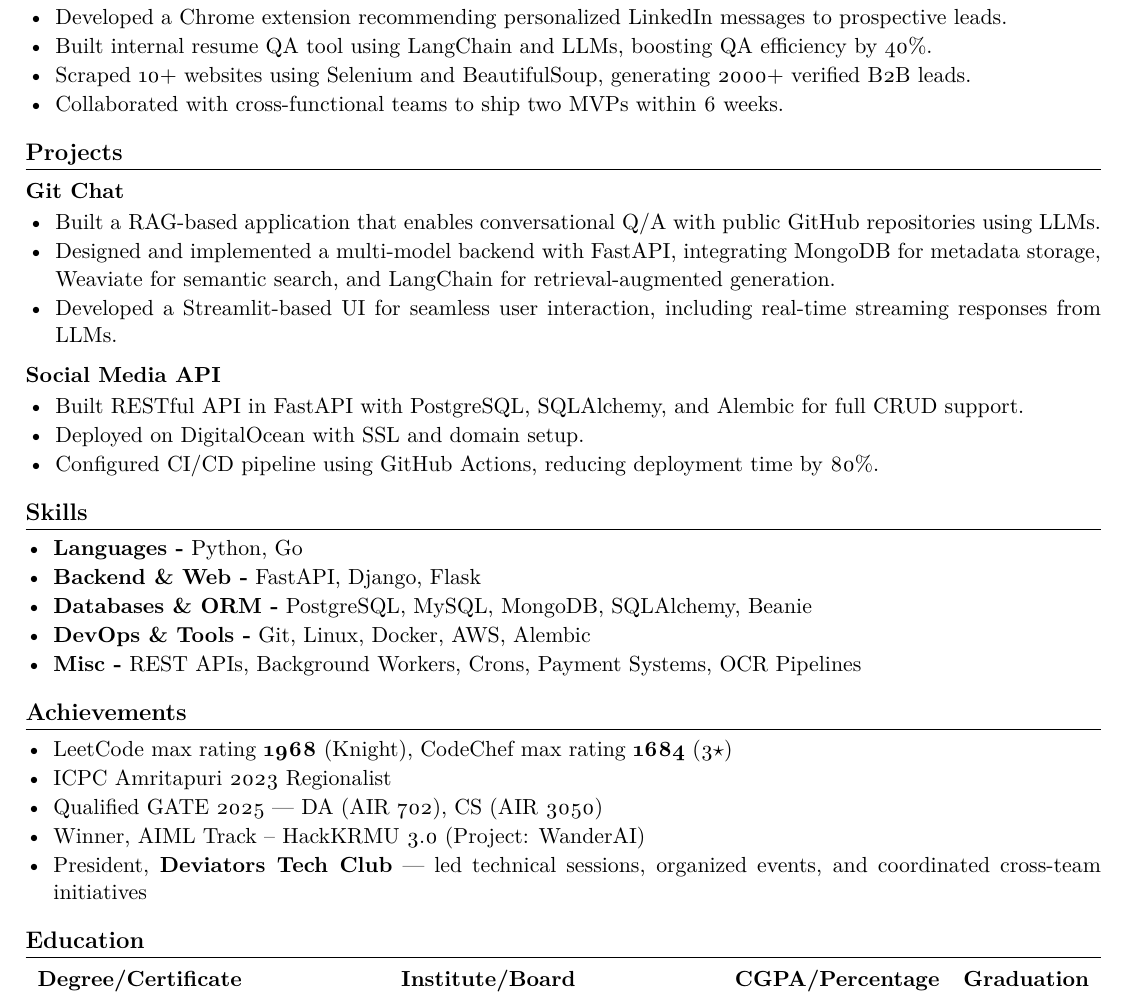
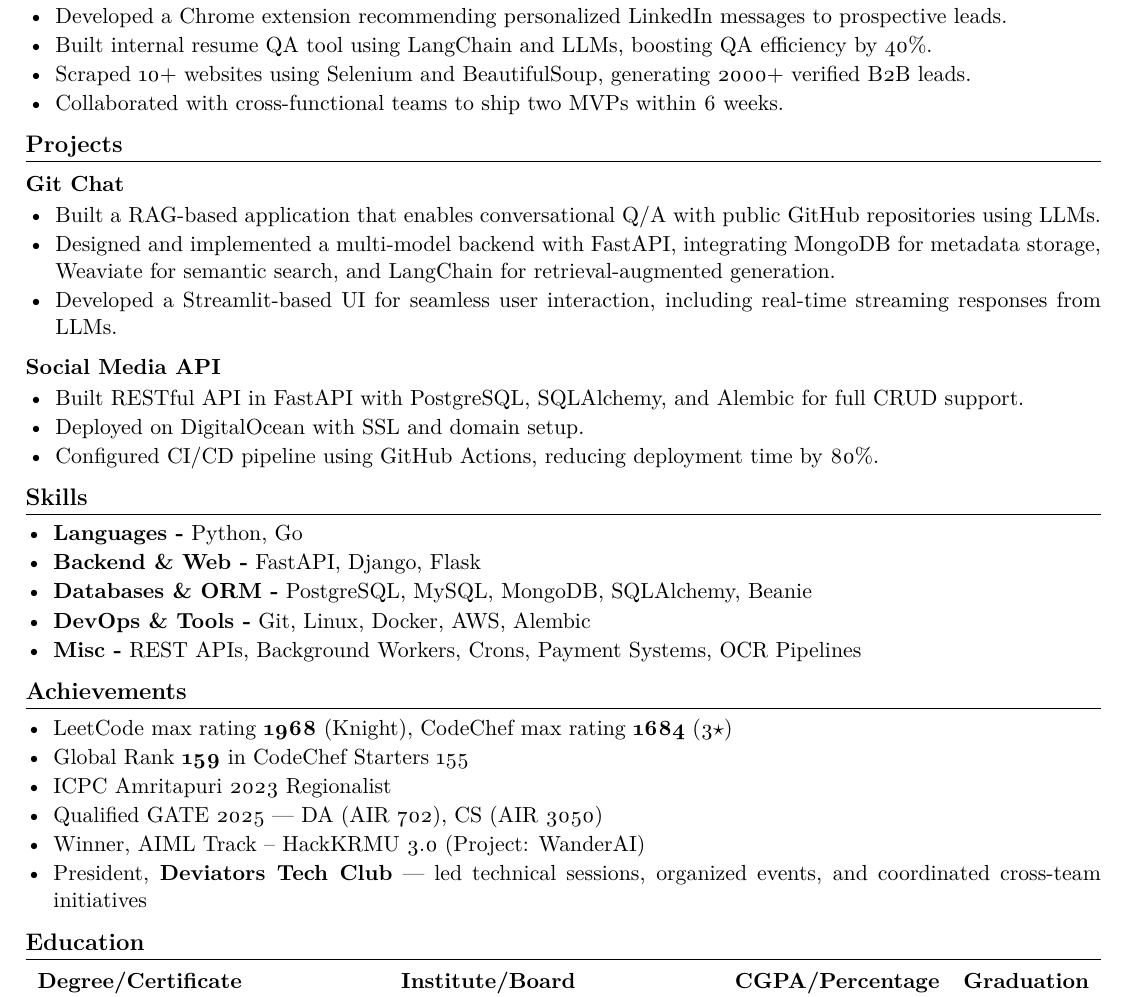
Before and after one commit to kanakOS01/kanakOS01, a LaTeX CV (resume/resume.tex): part of the page, cut so that both start at the same text. Compiled offline with pdfLaTeX.

Commit message:
update resume

```diff
--- a/resume/resume.tex
+++ b/resume/resume.tex
@@ -60,7 +60,7 @@
     \item Scraped 10+ websites using Selenium and BeautifulSoup, generating 2000+ verified B2B leads.
     \item Collaborated with cross-functional teams to ship two MVPs within 6 weeks.
 \end{itemize}
-\vspace{-3mm}
+\vspace{-4mm}
 
 \section*{Projects}
 \vspace{-2mm}
@@ -79,7 +79,7 @@
     \item Deployed on DigitalOcean with SSL and domain setup.
     \item Configured CI/CD pipeline using GitHub Actions, reducing deployment time by 80\%.
 \end{itemize}
-\vspace{-3mm}
+\vspace{-4mm}
 
 % \subsection*{\href{https://github.com/kanakOS01/movie-recommender-system}{Movie Recommendation System}}
 % \begin{itemize}[left=1pt,itemsep=1pt,topsep=0pt,parsep=0pt]
@@ -96,19 +96,21 @@
     \item \textbf{DevOps \& Tools -} Git, Linux, Docker, AWS, Alembic
     \item \textbf{Misc -} REST APIs, Background Workers, Crons, Payment Systems, OCR Pipelines
 \end{itemize}
-\vspace{-3mm}
+\vspace{-4mm}
 
 
 \section*{Achievements}
 \vspace{-2mm}
 \begin{itemize}[left=0pt,itemsep=1pt,topsep=0pt,parsep=0pt]
     \item LeetCode max rating \textbf{1968} (Knight), CodeChef max rating \textbf{1684} (3$\star$)
+    \item Global Rank \textbf{159} in CodeChef Starters 155
     \item ICPC Amritapuri 2023 Regionalist
     \item Qualified GATE 2025 — DA (AIR 702), CS (AIR 3050)
     \item Winner, AIML Track -- HackKRMU 3.0 (Project: WanderAI)
     \item President, \textbf{Deviators Tech Club} — led technical sessions, organized events, and coordinated cross-team initiatives
 \end{itemize}
-\vspace{-3mm}
+\vspace{-4mm}
+
 
 
 \section{Education}
```
Also changed, not shown: resume/resume.tex (2 more changed lines).
